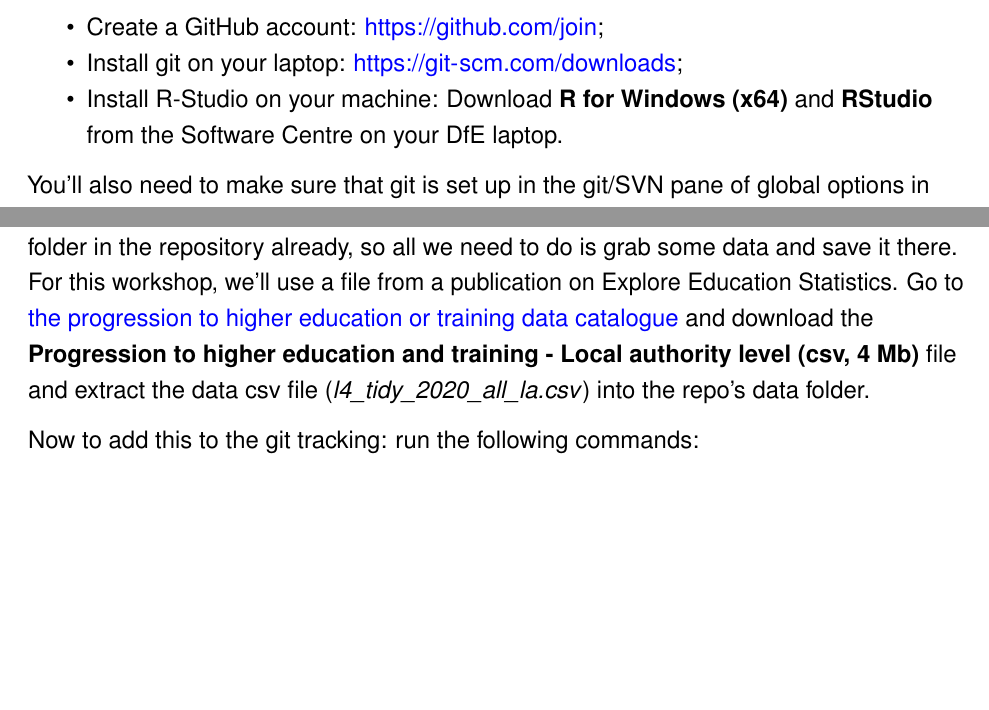
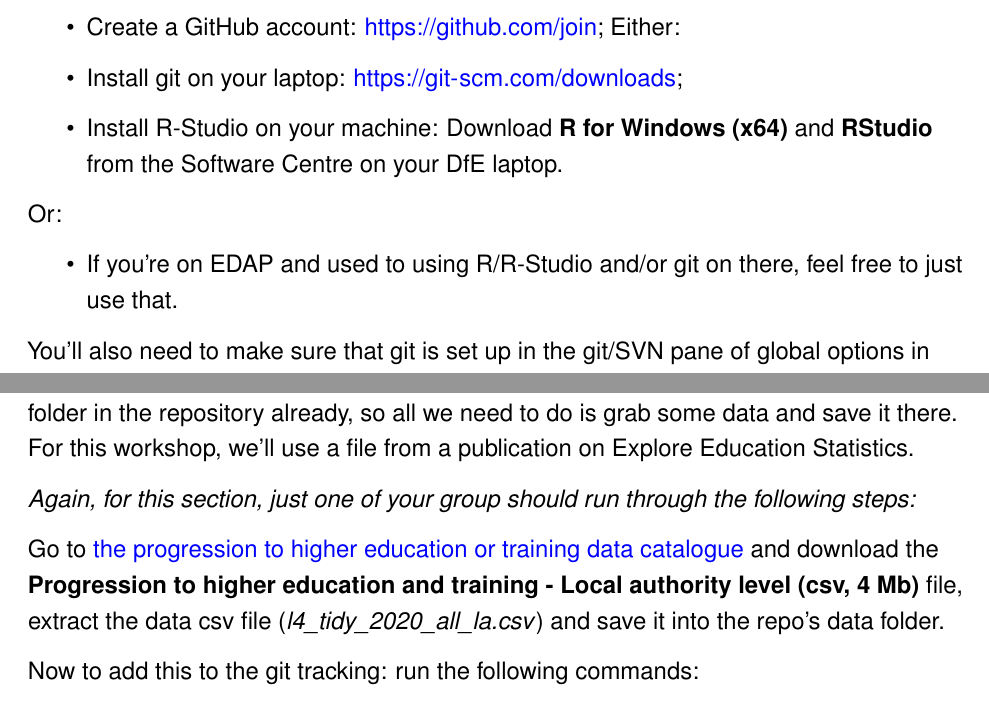
Before and after one commit to dfe-analytical-services/techskills_workshops, an R Markdown document (workshop_git_dashboard.Rmd): two parts of pages 4 and 13 of 28, joined at a grey line, cut so that both start at the same text, the shorter picture padded with empty space. Rendered offline with R 4.5, knitr and Pandoc, then LaTeX, with nearby package versions.

Commit message:
Small tweaks to the git/R-Shiny guide.

```diff
--- a/workshop_git_dashboard.Rmd
+++ b/workshop_git_dashboard.Rmd
@@ -83,8 +83,14 @@ First of all, make sure to bring your laptop. This is going to be interactive an
 Preferably before coming along, you'll need to go through the following list of things you'll need to make sure are set up on your DfE laptop:
 
 * Create a GitHub account: [https://github.com/join](https://github.com/join);
+Either:
+
 * Install git on your laptop: [https://git-scm.com/downloads](https://git-scm.com/downloads);
 * Install R-Studio on your machine: Download **R for Windows (x64)** and **RStudio** from the Software Centre on your DfE laptop.
+
+Or:
+
+* If you're on EDAP and used to using R/R-Studio and/or git on there, feel free to just use that.
 
 You'll also need to make sure that git is set up in the git/SVN pane of global options in R-Studio (found in the Tools drop down menu). Make sure the path to your git executable is entered in the git path box and git should automatically be integrated with R-Studio.
 
@@ -239,7 +245,11 @@ The log shows all "commits" that have been made to the repository. We'll go into
 
 ## Adding, commiting and pushing
 
-To adapt the existing template, we want to add some new data. There should be a data folder in the repository already, so all we need to do is grab some data and save it there. For this workshop, we'll use a file from a publication on Explore Education Statistics. Go to [the progression to higher education or training data catalogue](https://explore-education-statistics.service.gov.uk/data-catalogue/progression-to-higher-education-or-training/2019-20) and download the **Progression to higher education and training - Local authority level (csv, 4 Mb)** file and extract the data csv file (*l4_tidy_2020_all_la.csv*) into the repo's data folder.
+To adapt the existing template, we want to add some new data. There should be a data folder in the repository already, so all we need to do is grab some data and save it there. For this workshop, we'll use a file from a publication on Explore Education Statistics.
+
+*Again, for this section, just one of your group should run through the following steps:*
+
+Go to [the progression to higher education or training data catalogue](https://explore-education-statistics.service.gov.uk/data-catalogue/progression-to-higher-education-or-training/2019-20) and download the **Progression to higher education and training - Local authority level (csv, 4 Mb)** file, extract the data csv file (*l4_tidy_2020_all_la.csv*) and save it into the repo's data folder.
 
 Now to add this to the git tracking: run the following commands:
 
```
Also changed, not shown: workshop_git_dashboard.pdf, workshop_git_dashboard.tex (deleted), workshop_git_dashboard.Rmd (2 more changed lines), 1 other file.
